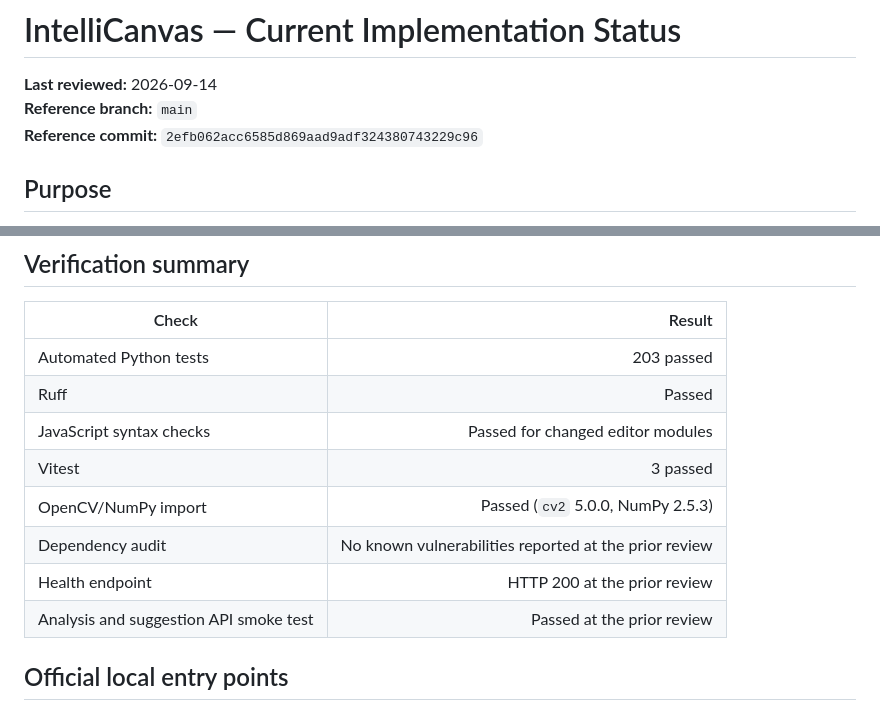
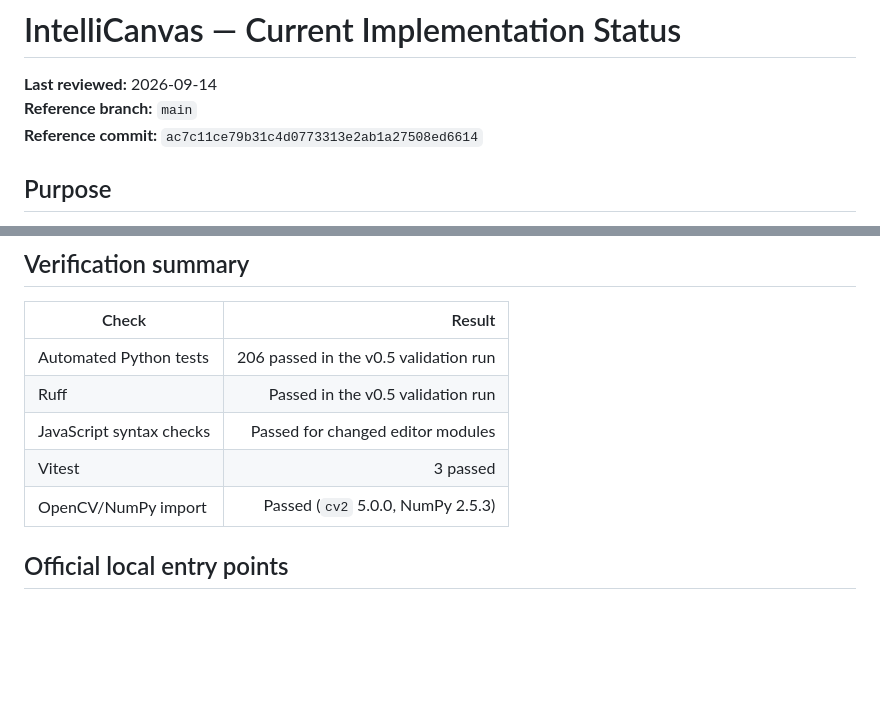
Before and after one commit to ayman-albaidahi/intelli-canvas, a Markdown page: docs/current/system-status.md, 2 parts joined by grey strips. Drawn GitHub-style; blank space fills up the shorter version.

```diff
--- a/docs/current/system-status.md
+++ b/docs/current/system-status.md
@@ -2,7 +2,7 @@
 
 **Last reviewed:** 2026-09-14
 **Reference branch:** `main`
-**Reference commit:** `2efb062acc6585d869aad9adf324380743229c96`
+**Reference commit:** `ac7c11ce79b31c4d0773313e2ab1a27508ed6614`
 
 ## Purpose
 
@@ -14,14 +14,11 @@ When a statement in an older document describes a planned capability rather than
 
 | Check | Result |
 |---|---:|
-| Automated Python tests | 203 passed |
-| Ruff | Passed |
+| Automated Python tests | 206 passed in the v0.5 validation run |
+| Ruff | Passed in the v0.5 validation run |
 | JavaScript syntax checks | Passed for changed editor modules |
 | Vitest | 3 passed |
 | OpenCV/NumPy import | Passed (`cv2` 5.0.0, NumPy 2.5.3) |
-| Dependency audit | No known vulnerabilities reported at the prior review |
-| Health endpoint | HTTP 200 at the prior review |
-| Analysis and suggestion API smoke test | Passed at the prior review |
 
 ## Official local entry points
 
```
Also changed, not shown: other parts of docs/current/system-status.md (+12 -18 lines).
